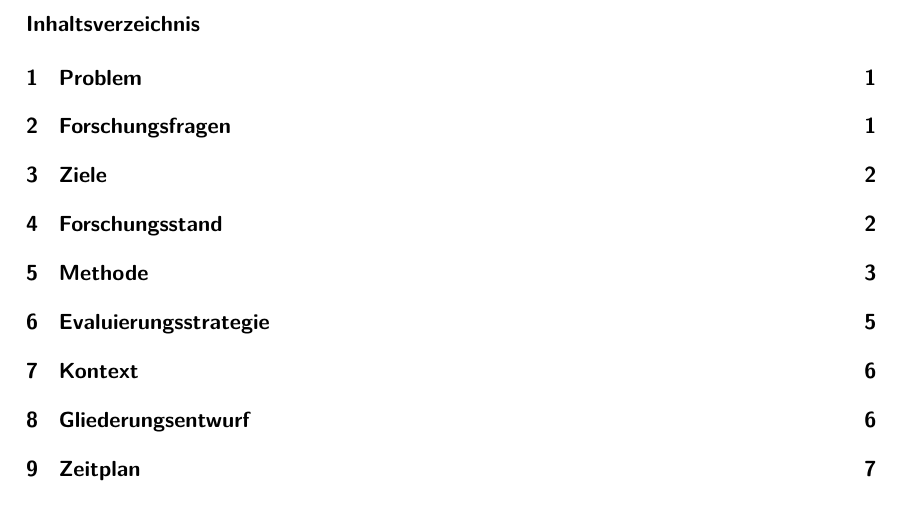
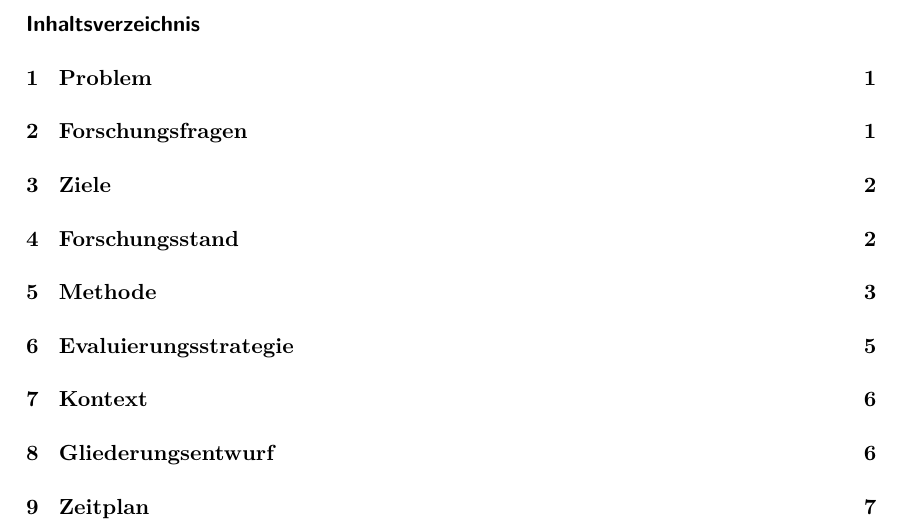
Before and after one commit to paulbrenker/thesis, a LaTeX document (tex/expose/main.tex): part of page 2 of 11 before the commit and part of page 2 of 12 after it, cut so that both start at the same text. Compiled offline with XeLaTeX.

Commit message:
resolve latex warnings

```diff
--- a/tex/expose/main.tex
+++ b/tex/expose/main.tex
@@ -3,7 +3,7 @@
 %%%%%%%%%%%%%%%%%%%%%%%%%%%%%%%%%%%%%%%%%%%%%%%%%%
 \PassOptionsToPackage{usenames, dvipsnames}{color}
 
-\documentclass[a4paper,11pt,smallheadings,headsepline,titlepage,liststotoc,idxtotoc,bibtotoc,bibliography=totocnumbered]{scrartcl}
+\documentclass[a4paper,11pt,headsepline,titlepage]{article}
 \input{Meta}
 \usepackage{style/hbrs}
 \begin{document}
```
